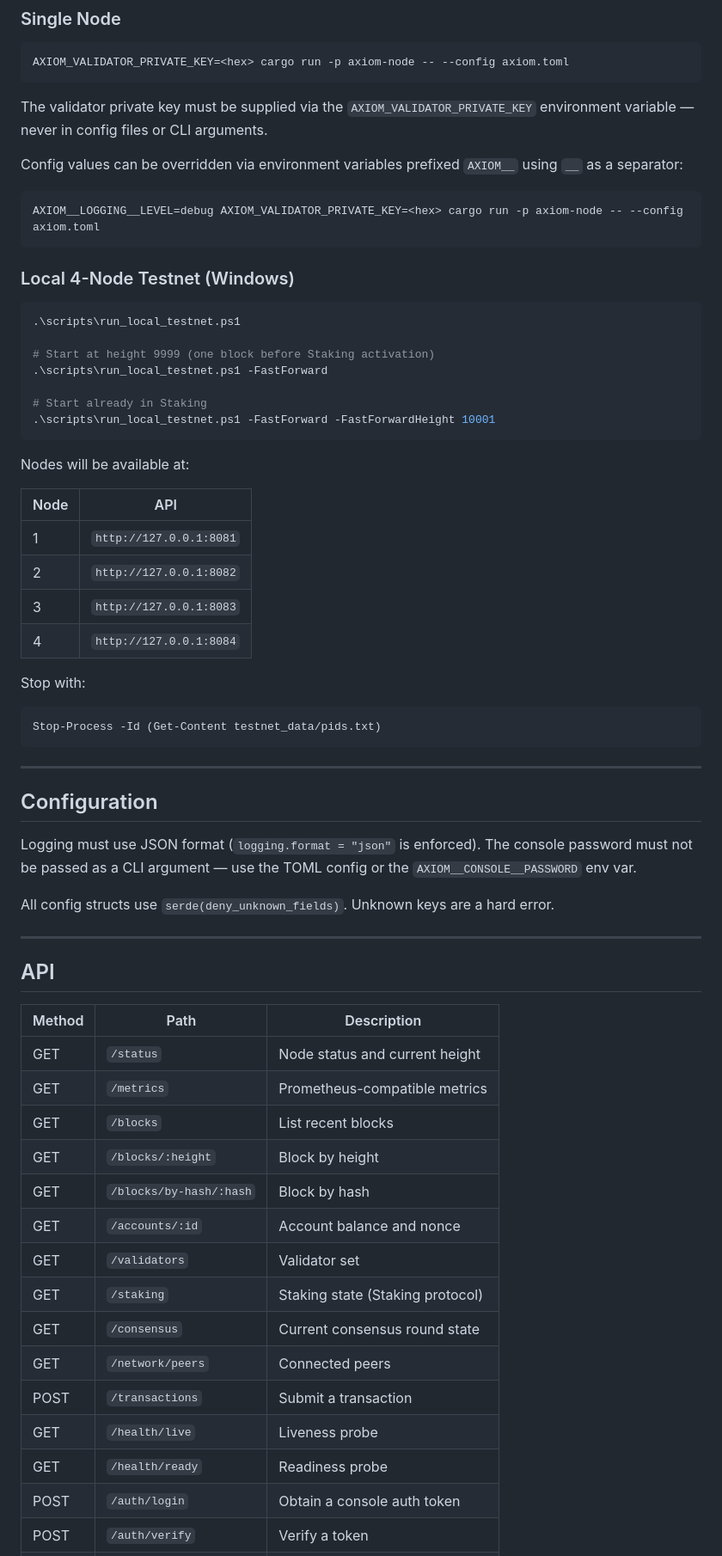
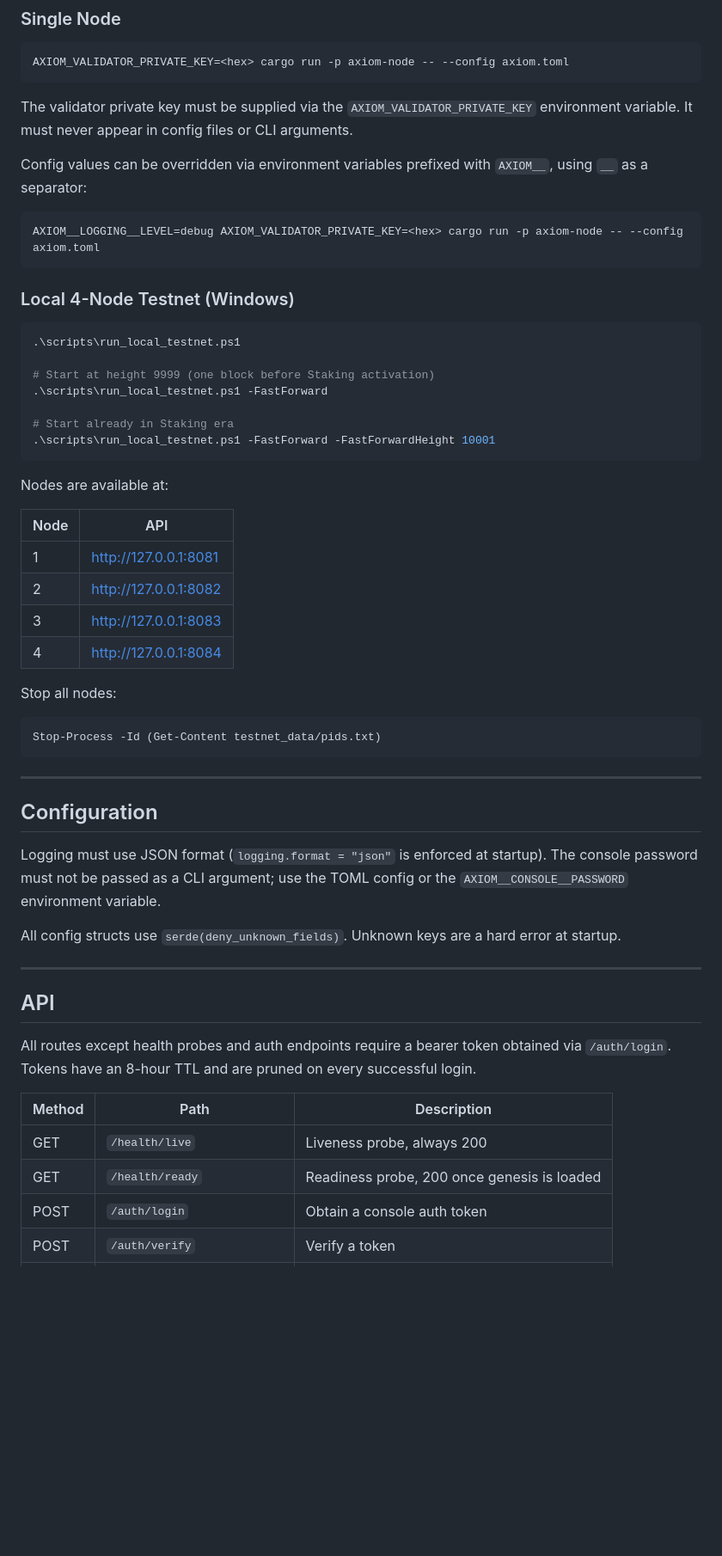
Before and after one commit to ChronoCoders/axiom, a Markdown page: README.md, the part around one of its changes. Shown at 86% size. Drawn GitHub-style; blank space fills up the shorter version.

````diff
--- a/README.md
+++ b/README.md
@@ -78,9 +85,9 @@ GIT_SHA=$(git rev-parse HEAD) bash scripts/build_release.sh
 AXIOM_VALIDATOR_PRIVATE_KEY=<hex> cargo run -p axiom-node -- --config axiom.toml
 ```
 
-The validator private key must be supplied via the `AXIOM_VALIDATOR_PRIVATE_KEY` environment variable — never in config files or CLI arguments.
+The validator private key must be supplied via the `AXIOM_VALIDATOR_PRIVATE_KEY` environment variable. It must never appear in config files or CLI arguments.
 
-Config values can be overridden via environment variables prefixed `AXIOM__` using `__` as a separator:
+Config values can be overridden via environment variables prefixed with `AXIOM__`, using `__` as a separator:
 
 ```bash
 AXIOM__LOGGING__LEVEL=debug AXIOM_VALIDATOR_PRIVATE_KEY=<hex> cargo run -p axiom-node -- --config axiom.toml
@@ -94,20 +101,20 @@ AXIOM__LOGGING__LEVEL=debug AXIOM_VALIDATOR_PRIVATE_KEY=<hex> cargo run -p axiom
 # Start at height 9999 (one block before Staking activation)
 .\scripts\run_local_testnet.ps1 -FastForward
 
-# Start already in Staking
+# Start already in Staking era
 .\scripts\run_local_testnet.ps1 -FastForward -FastForwardHeight 10001
 ```
 
-Nodes will be available at:
+Nodes are available at:
 
 | Node | API |
 |------|-----|
-| 1 | `http://127.0.0.1:8081` |
-| 2 | `http://127.0.0.1:8082` |
-| 3 | `http://127.0.0.1:8083` |
-| 4 | `http://127.0.0.1:8084` |
+| 1 | http://127.0.0.1:8081 |
+| 2 | http://127.0.0.1:8082 |
+| 3 | http://127.0.0.1:8083 |
+| 4 | http://127.0.0.1:8084 |
 
-Stop with:
+Stop all nodes:
 
 ```powershell
 Stop-Process -Id (Get-Content testnet_data/pids.txt)
@@ -117,29 +124,20 @@ Stop-Process -Id (Get-Content testnet_data/pids.txt)
 
 ## Configuration
 
-Logging must use JSON format (`logging.format = "json"` is enforced). The console password must not be passed as a CLI argument — use the TOML config or the `AXIOM__CONSOLE__PASSWORD` env var.
+Logging must use JSON format (`logging.format = "json"` is enforced at startup). The console password must not be passed as a CLI argument; use the TOML config or the `AXIOM__CONSOLE__PASSWORD` environment variable.
 
-All config structs use `serde(deny_unknown_fields)`. Unknown keys are a hard error.
+All config structs use `serde(deny_unknown_fields)`. Unknown keys are a hard error at startup.
 
 ---
 
 ## API
 
+All routes except health probes and auth endpoints require a bearer token obtained via `/auth/login`. Tokens have an 8-hour TTL and are pruned on every successful login.
+
 | Method | Path | Description |
 |--------|------|-------------|
-| GET | `/status` | Node status and current height |
-| GET | `/metrics` | Prometheus-compatible metrics |
-| GET | `/blocks` | List recent blocks |
-| GET | `/blocks/:height` | Block by height |
-| GET | `/blocks/by-hash/:hash` | Block by hash |
-| GET | `/accounts/:id` | Account balance and nonce |
-| GET | `/validators` | Validator set |
-| GET | `/staking` | Staking state (Staking protocol) |
-| GET | `/consensus` | Current consensus round state |
-| GET | `/network/peers` | Connected peers |
-| POST | `/transactions` | Submit a transaction |
-| GET | `/health/live` | Liveness probe |
-| GET | `/health/ready` | Readiness probe |
+| GET | `/health/live` | Liveness probe, always 200 |
+| GET | `/health/ready` | Readiness probe, 200 once genesis is loaded |
 | POST | `/auth/login` | Obtain a console auth token |
 | POST | `/auth/verify` | Verify a token |
 | POST | `/auth/logout` | Revoke a token |
````
Also changed, not shown: other parts of README.md (+63 -40 lines).
